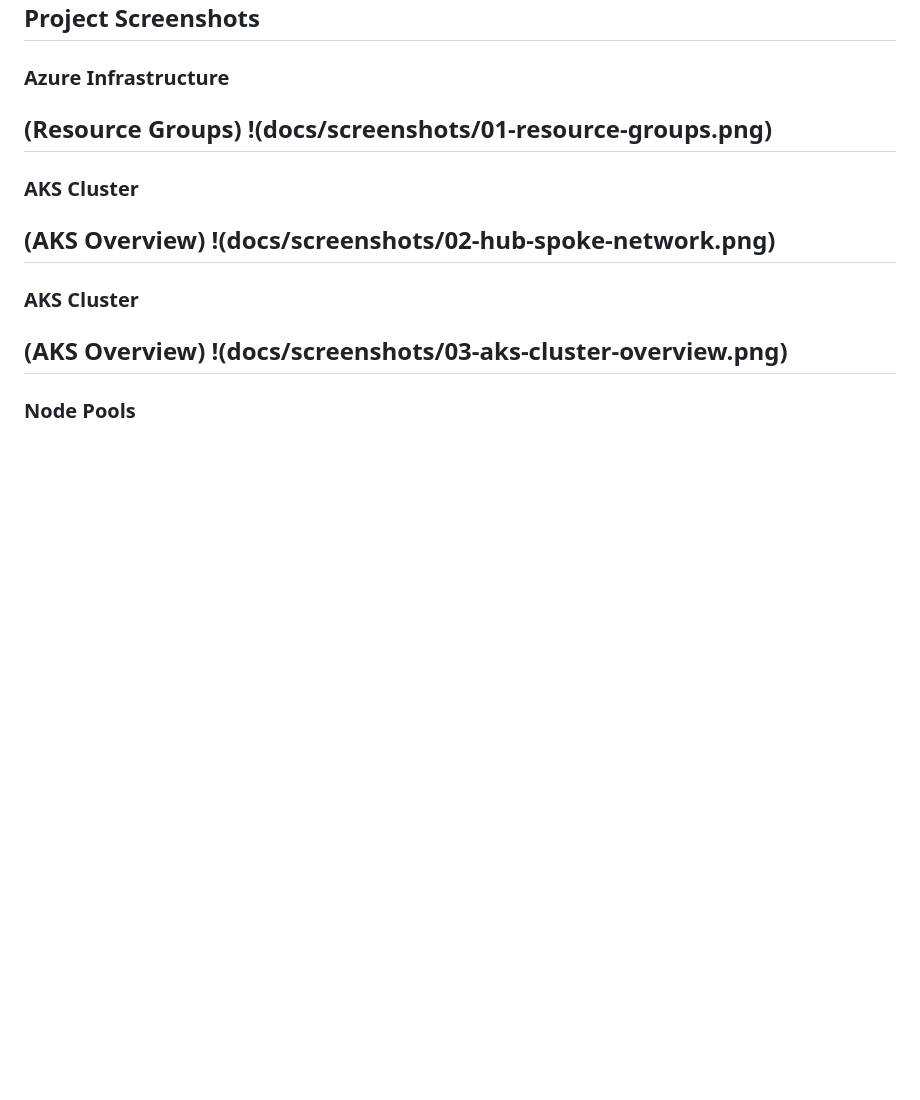
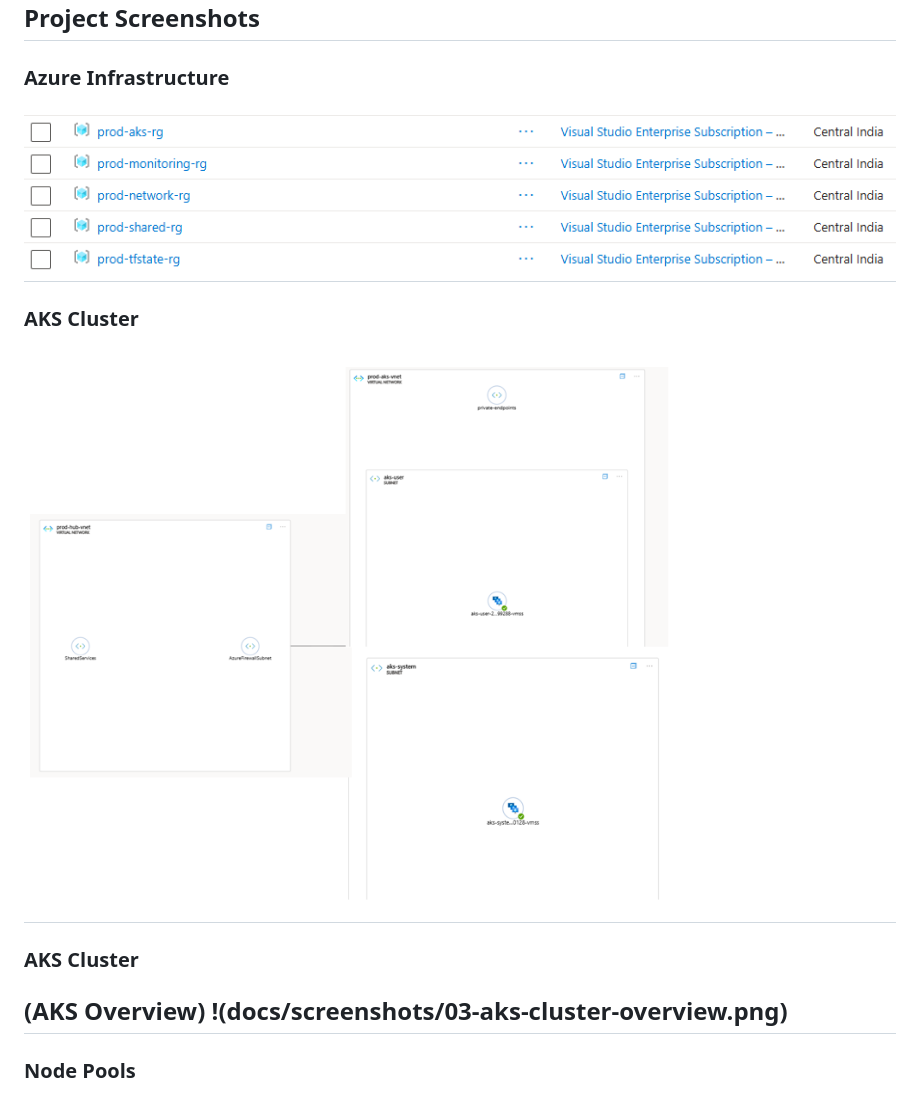
Before and after one commit to Debabrata-Pain/Enterprise-Grade-AKS-Platform, a Markdown page: README.md, the part around the change. Rendered like a GitHub page; blank space fills up the shorter version.

```diff
--- a/README.md
+++ b/README.md
@@ -328,14 +328,12 @@ Azure | Terraform | Kubernetes | Docker | Azure DevOps
 
 ### Azure Infrastructure
 
-(Resource Groups)
-!(docs/screenshots/01-resource-groups.png)
+![Resource Groups](docs/screenshots/01-resource-groups.png)
 ---
 
 ### AKS Cluster
 
-(AKS Overview)
-!(docs/screenshots/02-hub-spoke-network.png)
+![AKS Overview](docs/screenshots/02-hub-spoke-network.png)
 ---
 
 ### AKS Cluster
```
